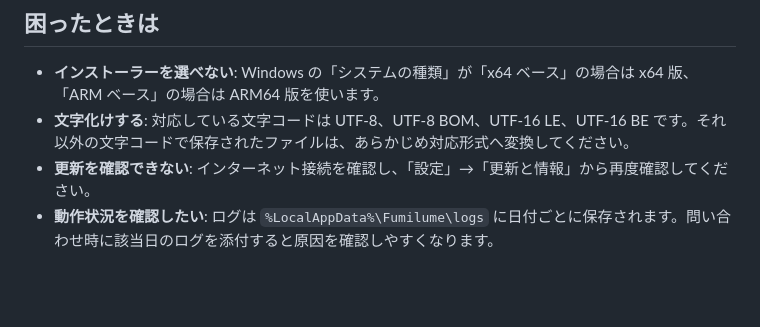
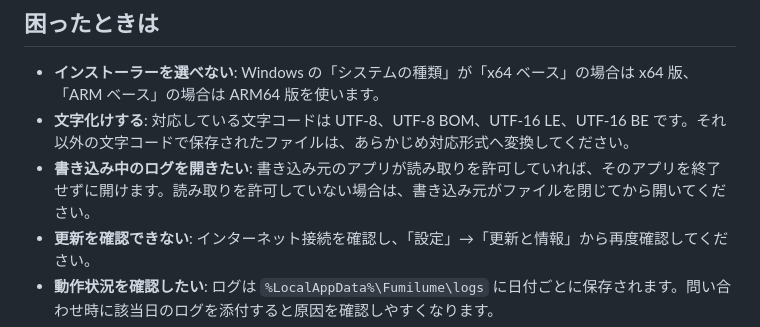
Before and after one commit to 1llum1n4t1s/Fumilume, a Markdown page: README.md, the part around the change. GitHub-like rendering; blank space fills up the shorter version.

```diff
--- a/README.md
+++ b/README.md
@@ -142,6 +142,7 @@ Fumilume の起動中に別のファイルをダブルクリックした場合
 
 - **インストーラーを選べない**: Windows の「システムの種類」が「x64 ベース」の場合は x64 版、「ARM ベース」の場合は ARM64 版を使います。
 - **文字化けする**: 対応している文字コードは UTF-8、UTF-8 BOM、UTF-16 LE、UTF-16 BE です。それ以外の文字コードで保存されたファイルは、あらかじめ対応形式へ変換してください。
+- **書き込み中のログを開きたい**: 書き込み元のアプリが読み取りを許可していれば、そのアプリを終了せずに開けます。読み取りを許可していない場合は、書き込み元がファイルを閉じてから開いてください。
 - **更新を確認できない**: インターネット接続を確認し、「設定」→「更新と情報」から再度確認してください。
 - **動作状況を確認したい**: ログは `%LocalAppData%\Fumilume\logs` に日付ごとに保存されます。問い合わせ時に該当日のログを添付すると原因を確認しやすくなります。
 - **不具合や要望を伝えたい**: [GitHub Issues](https://github.com/1llum1n4t1s/Fumilume/issues) から報告できます。
```
Also changed, not shown: DESIGN.md (+2 -0 lines).
